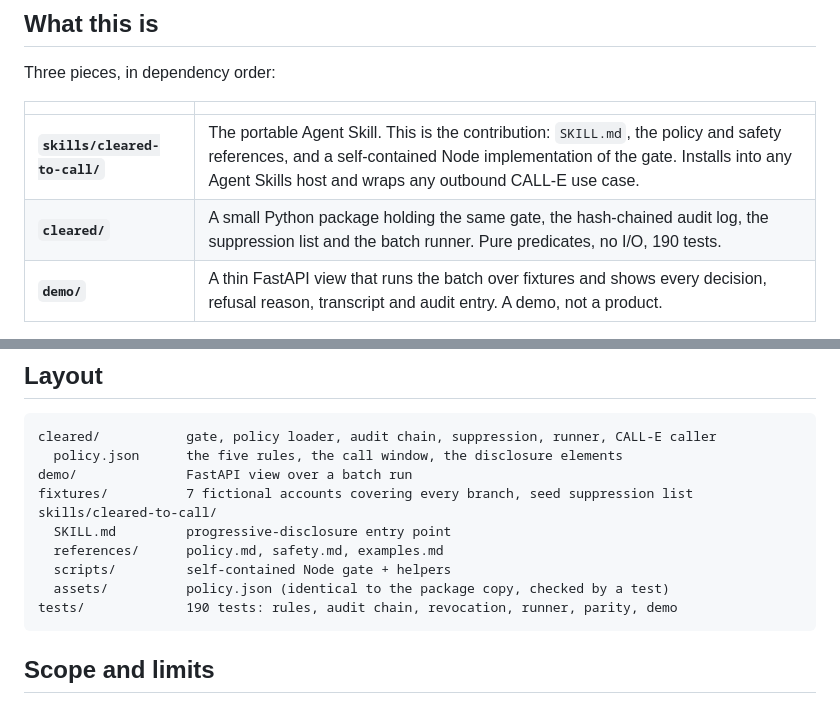
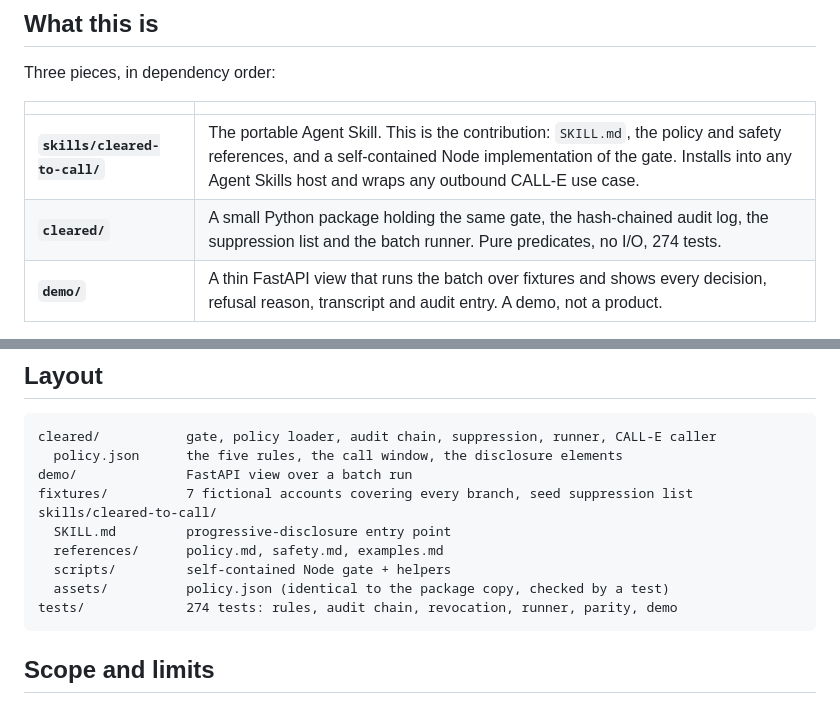
Before and after one commit to Demiladepy/Cleared-to-call, a Markdown page: README.md, 2 parts joined by grey strips. GitHub-like rendering.

````diff
--- a/README.md
+++ b/README.md
@@ -45,7 +45,7 @@ Three pieces, in dependency order:
 | | |
 | --- | --- |
 | **`skills/cleared-to-call/`** | The portable Agent Skill. This is the contribution: `SKILL.md`, the policy and safety references, and a self-contained Node implementation of the gate. Installs into any Agent Skills host and wraps any outbound CALL-E use case. |
-| **`cleared/`** | A small Python package holding the same gate, the hash-chained audit log, the suppression list and the batch runner. Pure predicates, no I/O, 190 tests. |
+| **`cleared/`** | A small Python package holding the same gate, the hash-chained audit log, the suppression list and the batch runner. Pure predicates, no I/O, 274 tests. |
 | **`demo/`** | A thin FastAPI view that runs the batch over fixtures and shows every decision, refusal reason, transcript and audit entry. A demo, not a product. |
 
 The Node and Python gates read **the same `policy.json`**, and a test runs both
@@ -239,7 +239,7 @@ skills/cleared-to-call/
   references/      policy.md, safety.md, examples.md
   scripts/         self-contained Node gate + helpers
   assets/          policy.json (identical to the package copy, checked by a test)
-tests/             190 tests: rules, audit chain, revocation, runner, parity, demo
+tests/             274 tests: rules, audit chain, revocation, runner, parity, demo
 ```
 
 ## Scope and limits
````
Also changed, not shown: SUBMISSION.md (+80 -17 lines), TEAMMATE-TASKS.md (+1 -1 lines).
